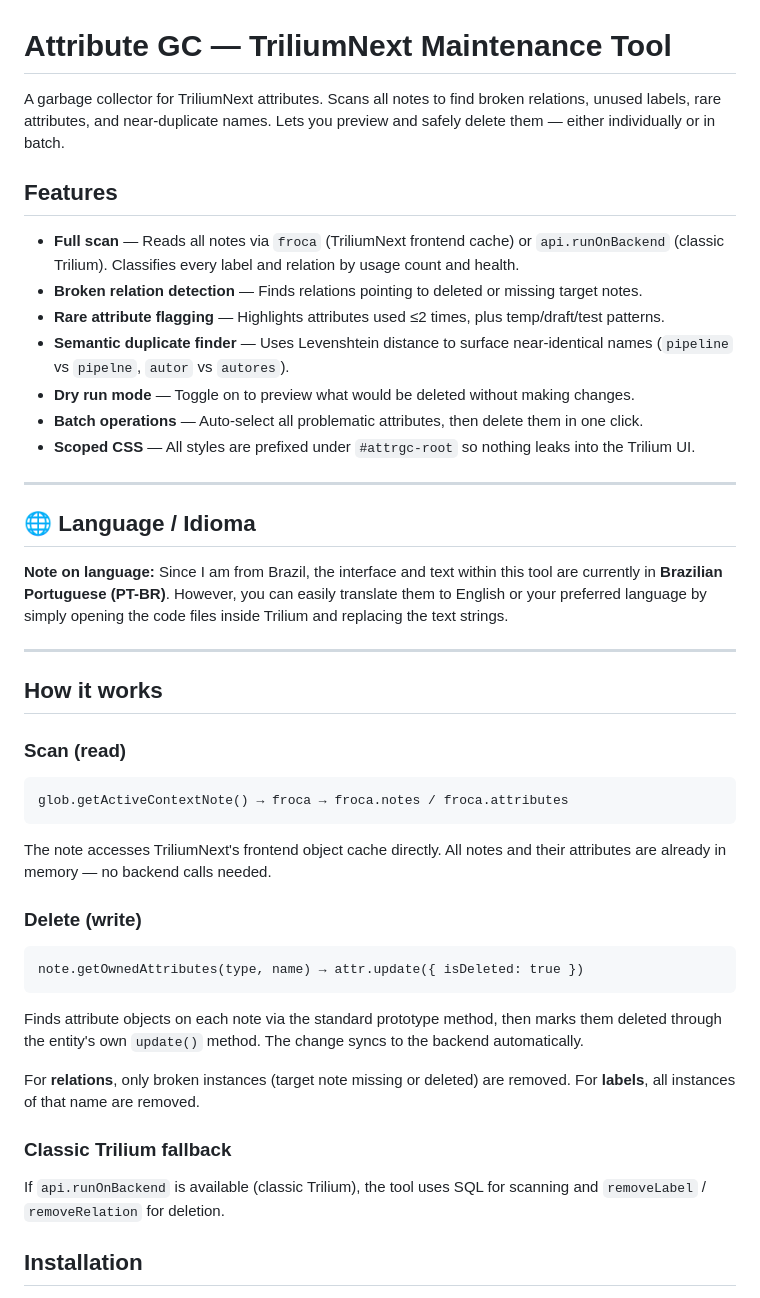
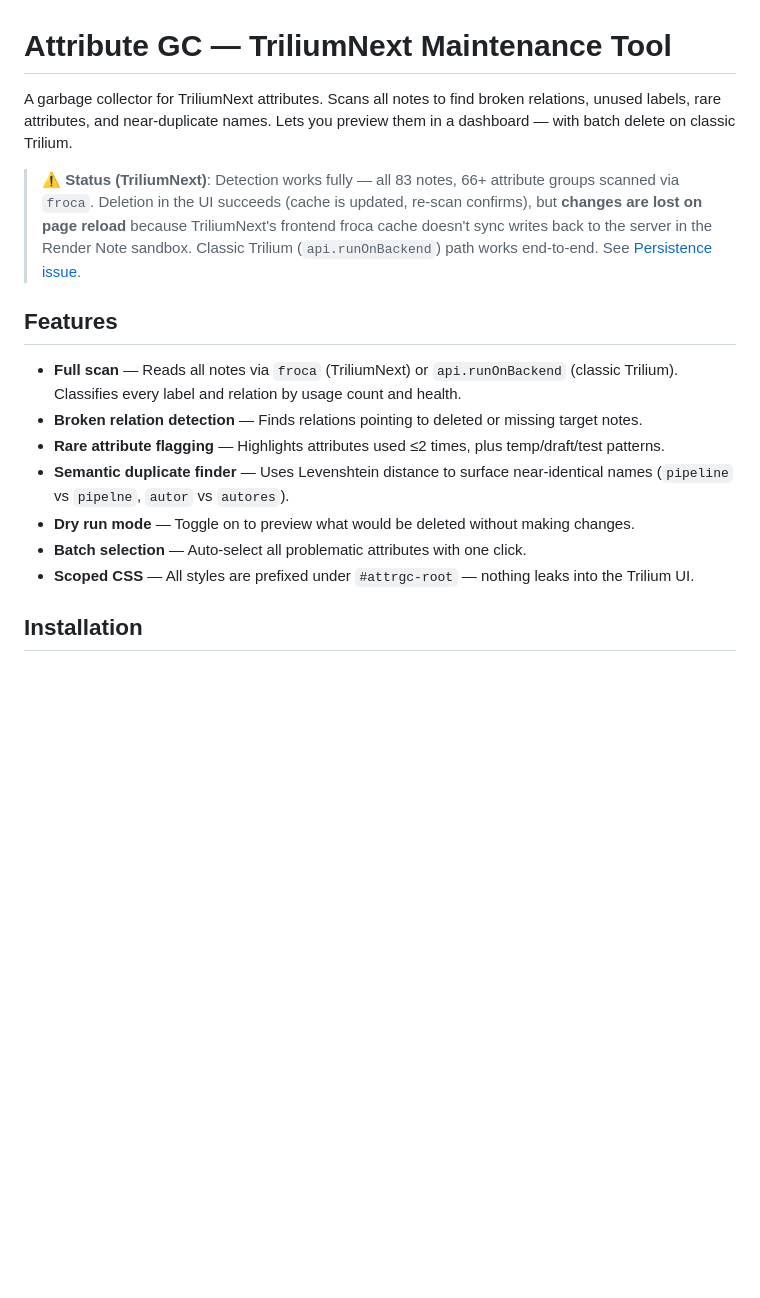
Before and after one commit to ricolandia/TriliumNext-Toolkit, a Markdown page: Attribute-Garbage-Collector/README.md, the part around one of its changes. Rendered like a GitHub page; blank space fills up the shorter version.

````diff
--- a/Attribute-Garbage-Collector/README.md
+++ b/Attribute-Garbage-Collector/README.md
@@ -1,49 +1,18 @@
 # Attribute GC — TriliumNext Maintenance Tool
 
-A garbage collector for TriliumNext attributes. Scans all notes to find broken relations, unused labels, rare attributes, and near-duplicate names. Lets you preview and safely delete them — either individually or in batch.
+A garbage collector for TriliumNext attributes. Scans all notes to find broken relations, unused labels, rare attributes, and near-duplicate names. Lets you preview them in a dashboard — with batch delete on classic Trilium.
+
+> **⚠ Status (TriliumNext)**: Detection works fully — all 83 notes, 66+ attribute groups scanned via `froca`. Deletion in the UI succeeds (cache is updated, re-scan confirms), but **changes are lost on page reload** because TriliumNext's frontend froca cache doesn't sync writes back to the server in the Render Note sandbox. Classic Trilium (`api.runOnBackend`) path works end-to-end. See [Persistence issue](#-persistence-issue-triliumnext).
 
 ## Features
 
-- **Full scan** — Reads all notes via `froca` (TriliumNext frontend cache) or `api.runOnBackend` (classic Trilium). Classifies every label and relation by usage count and health.
+- **Full scan** — Reads all notes via `froca` (TriliumNext) or `api.runOnBackend` (classic Trilium). Classifies every label and relation by usage count and health.
 - **Broken relation detection** — Finds relations pointing to deleted or missing target notes.
 - **Rare attribute flagging** — Highlights attributes used ≤2 times, plus temp/draft/test patterns.
 - **Semantic duplicate finder** — Uses Levenshtein distance to surface near-identical names (`pipeline` vs `pipelne`, `autor` vs `autores`).
 - **Dry run mode** — Toggle on to preview what would be deleted without making changes.
-- **Batch operations** — Auto-select all problematic attributes, then delete them in one click.
-- **Scoped CSS** — All styles are prefixed under `#attrgc-root` so nothing leaks into the Trilium UI.
-
----
-
-## 🌐 Language / Idioma
-
-**Note on language:** Since I am from Brazil, the interface and text within this tool are currently in **Brazilian Portuguese (PT-BR)**.
-However, you can easily translate them to English or your preferred language by simply opening the code files inside Trilium and replacing the text strings.
-
----
-
-## How it works
-
-### Scan (read)
-
-```
-glob.getActiveContextNote() → froca → froca.notes / froca.attributes
-```
-
-The note accesses TriliumNext's frontend object cache directly. All notes and their attributes are already in memory — no backend calls needed.
-
-### Delete (write)
-
-```
-note.getOwnedAttributes(type, name) → attr.update({ isDeleted: true })
-```
-
-Finds attribute objects on each note via the standard prototype method, then marks them deleted through the entity's own `update()` method. The change syncs to the backend automatically.
-
-For **relations**, only broken instances (target note missing or deleted) are removed. For **labels**, all instances of that name are removed.
-
-### Classic Trilium fallback
-
-If `api.runOnBackend` is available (classic Trilium), the tool uses SQL for scanning and `removeLabel` / `removeRelation` for deletion.
+- **Batch selection** — Auto-select all problematic attributes with one click.
+- **Scoped CSS** — All styles are prefixed under `#attrgc-root` — nothing leaks into the Trilium UI.
 
 ## Installation
 
````
Also changed, not shown: other parts of Attribute-Garbage-Collector/README.md (+66 -18 lines).
